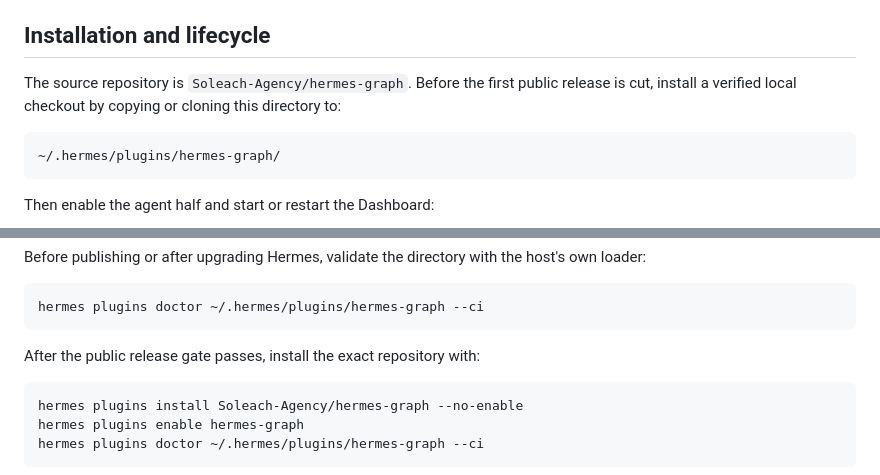
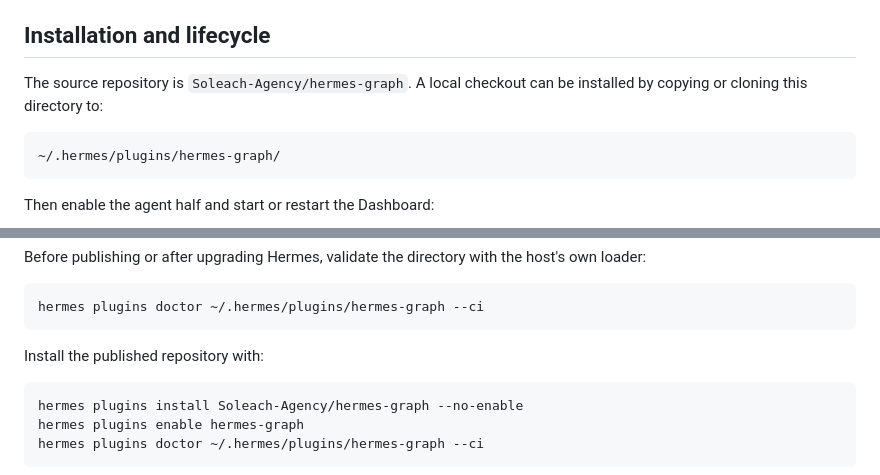
Before and after one commit to Soleach-Agency/hermes-graph, a Markdown page: README.md, 2 parts joined by grey strips. Drawn GitHub-style.

Commit message:
Record live release validation

````diff
--- a/README.md
+++ b/README.md
@@ -78,7 +78,7 @@ Open `http://127.0.0.1:5173/`. When the Hermes API is absent, development mode l
 
 ## Installation and lifecycle
 
-The source repository is `Soleach-Agency/hermes-graph`. Before the first public release is cut, install a verified local checkout by copying or cloning this directory to:
+The source repository is `Soleach-Agency/hermes-graph`. A local checkout can be installed by copying or cloning this directory to:
 
 ```text
 ~/.hermes/plugins/hermes-graph/
@@ -99,7 +99,7 @@ Before publishing or after upgrading Hermes, validate the directory with the hos
 hermes plugins doctor ~/.hermes/plugins/hermes-graph --ci
 ```
 
-After the public release gate passes, install the exact repository with:
+Install the published repository with:
 
 ```bash
 hermes plugins install Soleach-Agency/hermes-graph --no-enable
````
Also changed, not shown: RELEASE_CHECKLIST.md (+9 -10 lines).
